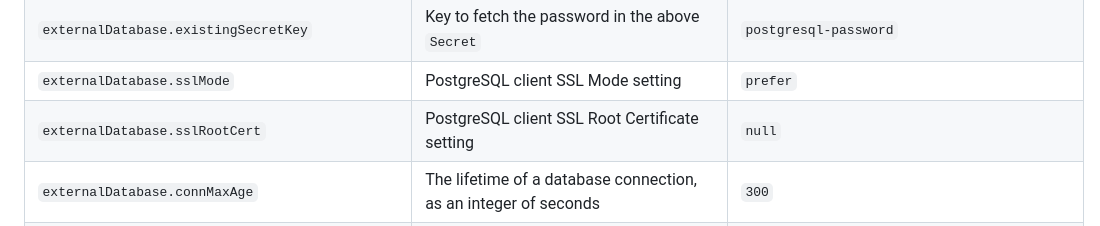
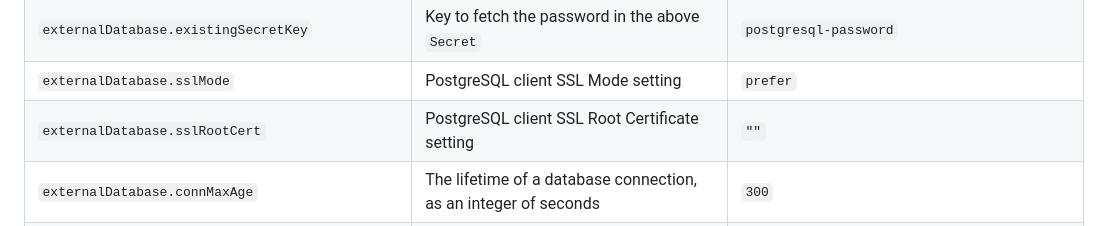
Before and after one commit to netbox-community/netbox-chart, a Markdown page: charts/netbox/README.md, the part around the change. Rendered like a GitHub page.

Commit message:
update the 'sslRootCert' default value in the documentation

```diff
--- a/charts/netbox/README.md
+++ b/charts/netbox/README.md
@@ -209,7 +209,7 @@ The following table lists the configurable parameters for this chart and their d
 | `externalDatabase.existingSecretName`           | Fetch password for external PostgreSQL from a different `Secret`    | `""`                                         |
 | `externalDatabase.existingSecretKey`            | Key to fetch the password in the above `Secret`                     | `postgresql-password`                        |
 | `externalDatabase.sslMode`                      | PostgreSQL client SSL Mode setting                                  | `prefer`                                     |
-| `externalDatabase.sslRootCert`                  | PostgreSQL client SSL Root Certificate setting                      | `null`                                       |
+| `externalDatabase.sslRootCert`                  | PostgreSQL client SSL Root Certificate setting                      | `""`                                         |
 | `externalDatabase.connMaxAge`                   | The lifetime of a database connection, as an integer of seconds     | `300`                                        |
 | `externalDatabase.disableServerSideCursors`     | Disable the use of server-side cursors transaction pooling          | `false`                                      |
 | `externalDatabase.targetSessionAttrs`           | Determines whether the session must have certain properties         | `read-write`                                 |
```
